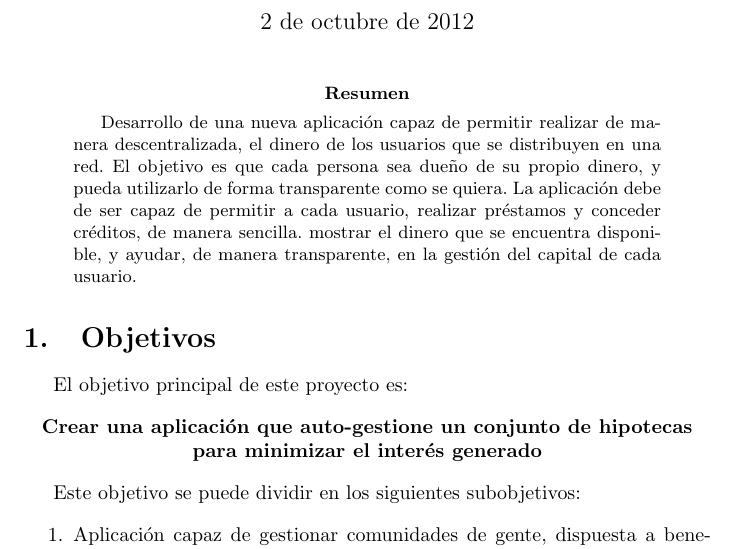
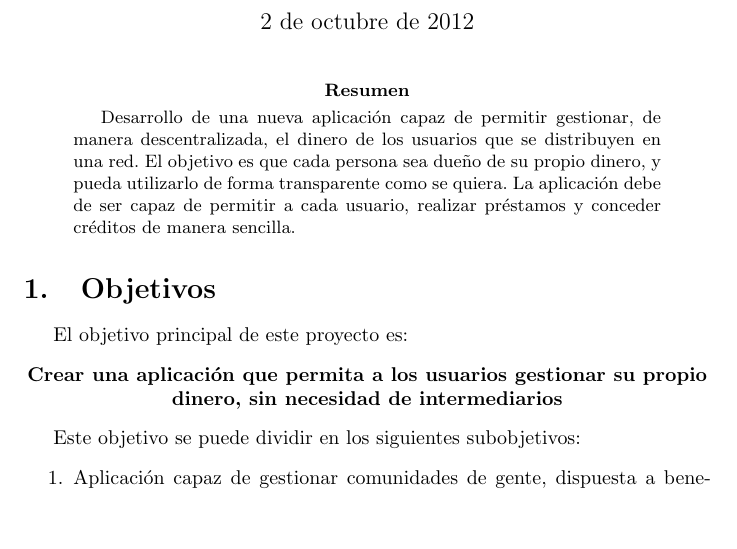
Before and after one commit to munikes/pfm-shoali, a LaTeX paper (P2Plending_development.tex): part of page 1 of 3, cut so that both start at the same text, the shorter picture padded with empty space. Compiled offline with pdfLaTeX.

Commit message:
Primera version de Coloni

```diff
--- a/P2Plending_development.tex
+++ b/P2Plending_development.tex
@@ -14,7 +14,7 @@
 \maketitle
 
 \begin{abstract}
-Desarrollo de una nueva aplicación capaz de permitir realizar de manera descentralizada, el dinero de los usuarios que se distribuyen en una red. El objetivo es que cada persona sea dueño de su propio dinero, y pueda utilizarlo de forma transparente como se quiera. La aplicación debe de ser capaz de permitir a cada usuario, realizar préstamos y conceder créditos, de manera sencilla. mostrar el dinero que se encuentra disponible, y ayudar, de manera transparente, en la gestión del capital de cada usuario.
+Desarrollo de una nueva aplicación capaz de permitir gestionar, de manera descentralizada, el dinero de los usuarios que se distribuyen en una red. El objetivo es que cada persona sea dueño de su propio dinero, y pueda utilizarlo de forma transparente como se quiera. La aplicación debe de ser capaz de permitir a cada usuario, realizar préstamos y conceder créditos de manera sencilla.
 \end{abstract}
 
 \section{Objetivos}
@@ -22,7 +22,7 @@ Desarrollo de una nueva aplicación capaz de permitir realizar de manera descent
 El objetivo principal de este proyecto es:
 
 \begin{center}
-\bf{Crear una aplicación que auto-gestione un conjunto de hipotecas para minimizar el interés generado}
+\bf{Crear una aplicación que permita a los usuarios gestionar su propio dinero, sin necesidad de intermediarios}
 \end{center}
 
 Este objetivo se puede dividir en los siguientes subobjetivos:
```
Also changed, not shown: 1 other file.
